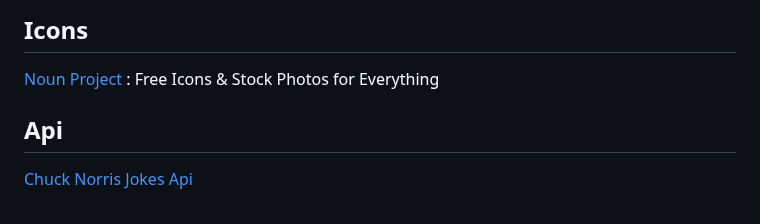
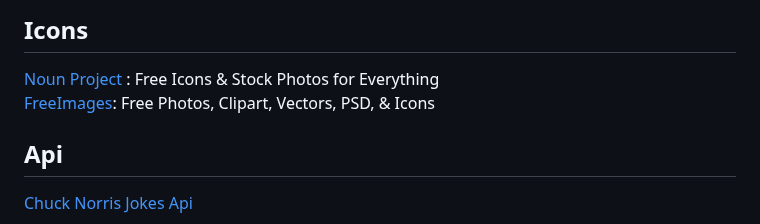
Before and after one commit to JacobHsu/tools, a Markdown page: docs/fd.md, the part around the change. Rendered like a GitHub page.

```diff
--- a/docs/fd.md
+++ b/docs/fd.md
@@ -48,6 +48,7 @@ devtool.tech [开发者武器库](https://devtool.tech/)
 ## Icons
 
 [Noun Project](https://thenounproject.com/) : Free Icons & Stock Photos for Everything
+[FreeImages](https://www.freeimages.com/): Free Photos, Clipart, Vectors, PSD, & Icons
 
 ## Api
 
```
